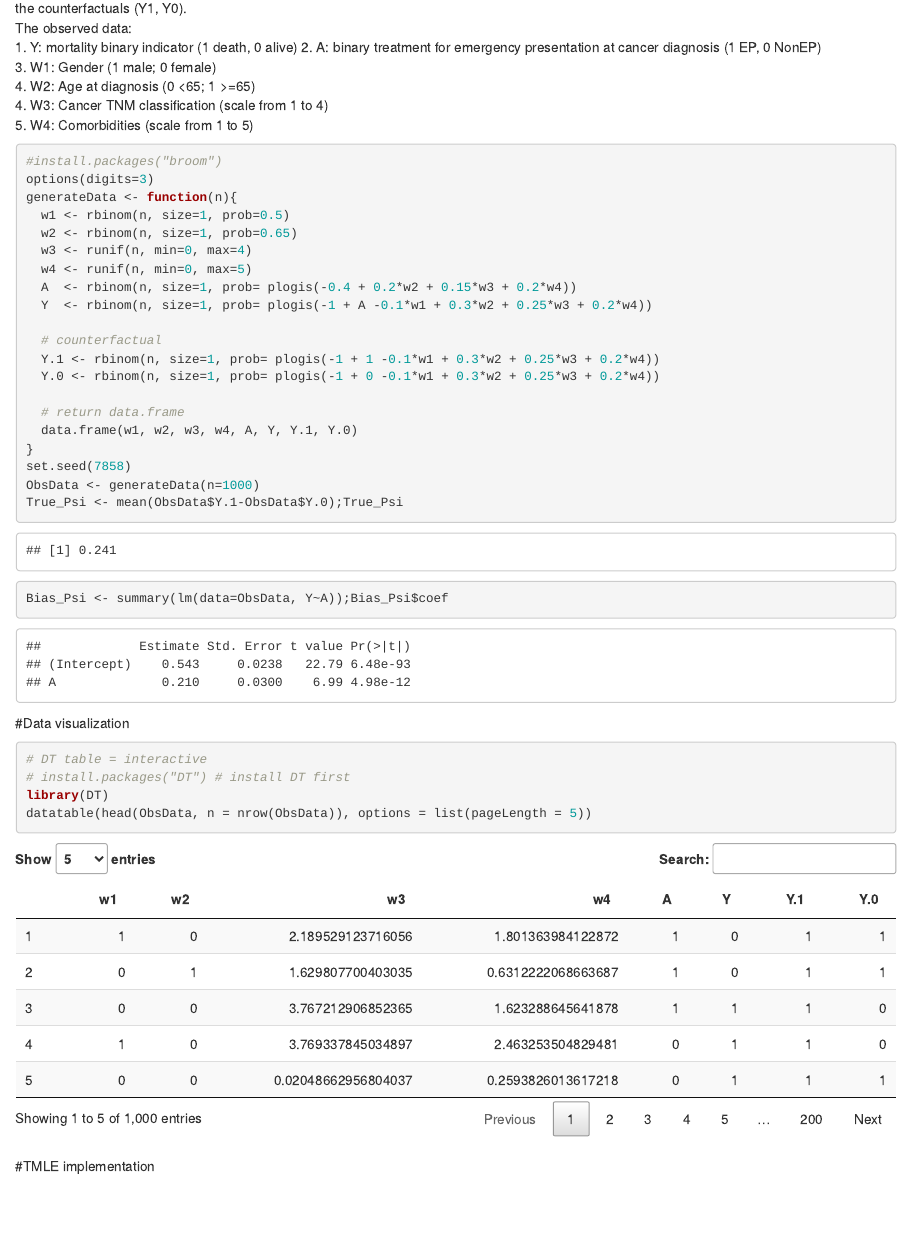
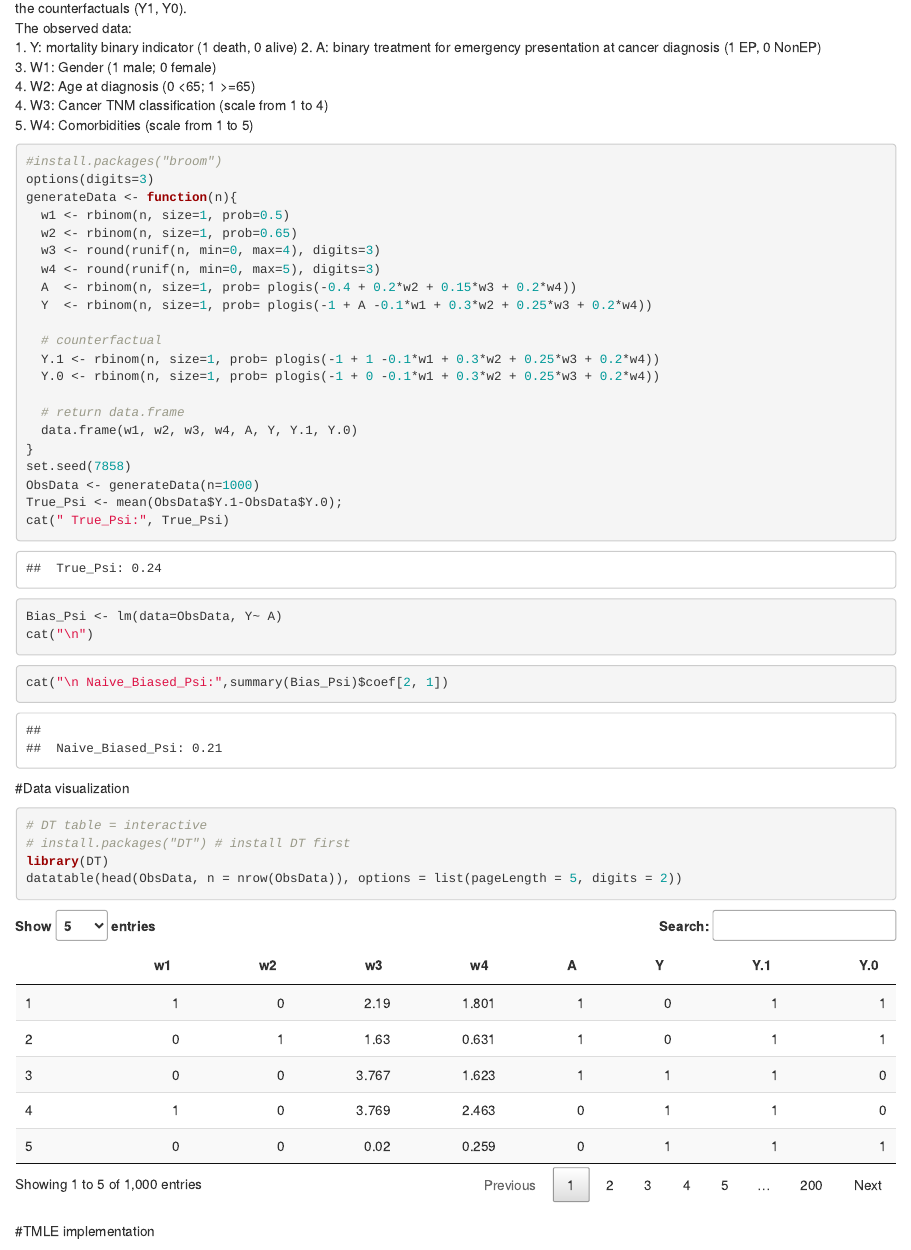
Before and after one commit to migariane/Causal-Inference-in-Epidemiology, an R Markdown document (TMLE.Rmd): the page in a window 1100 px wide, from 820 px down. Rendered offline with R 4.5, knitr and Pandoc, with nearby package versions; a font, style sheet, LaTeX package, included part or bibliography that could not be used is replaced or left out.

Commit message:
update10

````diff
--- a/TMLE.Rmd
+++ b/TMLE.Rmd
@@ -86,8 +86,8 @@ options(digits=3)
 generateData <- function(n){
   w1 <- rbinom(n, size=1, prob=0.5)
   w2 <- rbinom(n, size=1, prob=0.65)
-  w3 <- runif(n, min=0, max=4)
-  w4 <- runif(n, min=0, max=5)
+  w3 <- round(runif(n, min=0, max=4), digits=3)
+  w4 <- round(runif(n, min=0, max=5), digits=3)
   A  <- rbinom(n, size=1, prob= plogis(-0.4 + 0.2*w2 + 0.15*w3 + 0.2*w4))
   Y  <- rbinom(n, size=1, prob= plogis(-1 + A -0.1*w1 + 0.3*w2 + 0.25*w3 + 0.2*w4))
 
@@ -100,8 +100,11 @@ generateData <- function(n){
 }
 set.seed(7858)
 ObsData <- generateData(n=1000)
-True_Psi <- mean(ObsData$Y.1-ObsData$Y.0);True_Psi
-Bias_Psi <- summary(lm(data=ObsData, Y~A));Bias_Psi$coef
+True_Psi <- mean(ObsData$Y.1-ObsData$Y.0);
+cat(" True_Psi:", True_Psi)
+Bias_Psi <- lm(data=ObsData, Y~ A)
+cat("\n")
+cat("\n Naive_Biased_Psi:",summary(Bias_Psi)$coef[2, 1])
 ```
 
 #Data visualization
@@ -109,7 +112,7 @@ Bias_Psi <- summary(lm(data=ObsData, Y~A));Bias_Psi$coef
 # DT table = interactive
 # install.packages("DT") # install DT first
 library(DT)
-datatable(head(ObsData, n = nrow(ObsData)), options = list(pageLength = 5))
+datatable(head(ObsData, n = nrow(ObsData)), options = list(pageLength = 5, digits = 2))
 ```
 
 #TMLE implementation
````
